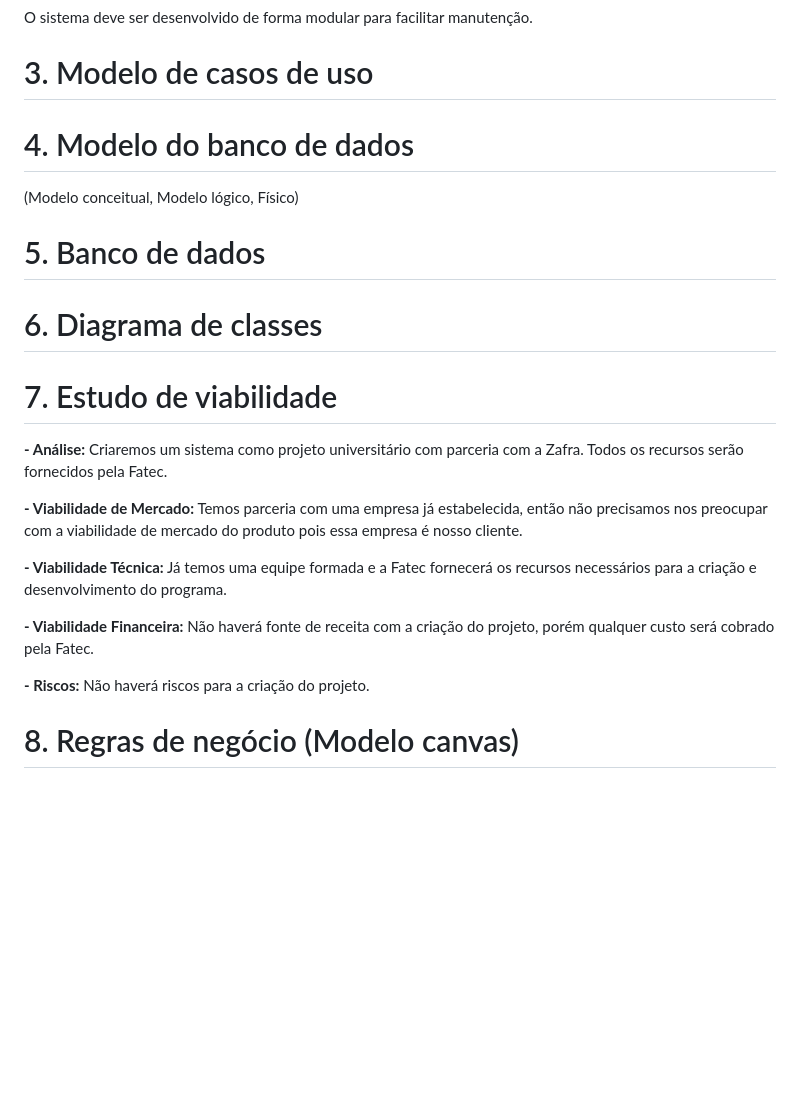
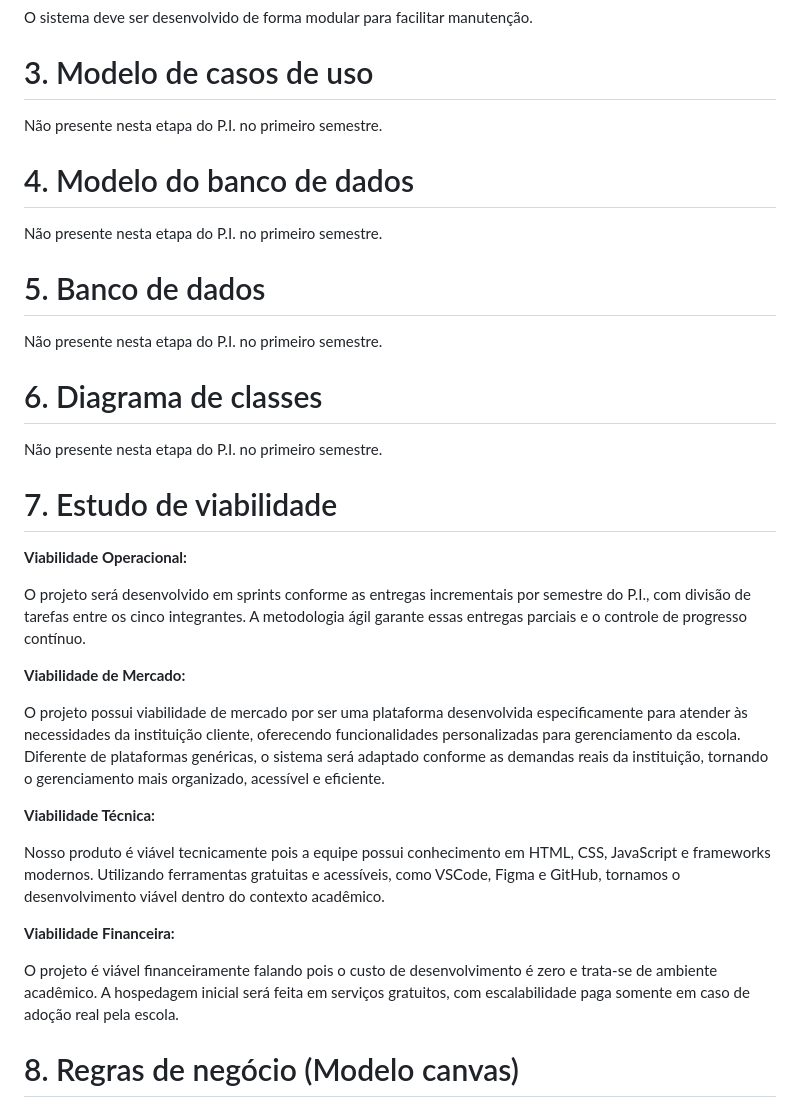
Before and after one commit to leandromello1/equipe-zafra-pi, a Markdown page: README.md, the part around one of its changes. Drawn GitHub-style; blank space fills up the shorter version.

```diff
--- a/README.md
+++ b/README.md
@@ -149,30 +150,33 @@ RNF8 – Desenvolvimento em módulos
 <p>O sistema deve ser desenvolvido de forma modular para facilitar manutenção.</p>
 
 # 3. Modelo de casos de uso
+Não presente nesta etapa do P.I. no primeiro semestre.
 
 # 4. Modelo do banco de dados
-(Modelo conceitual, Modelo lógico, Físico)
+Não presente nesta etapa do P.I. no primeiro semestre.
 
 # 5. Banco de dados
+Não presente nesta etapa do P.I. no primeiro semestre.
 
 # 6. Diagrama de classes
+Não presente nesta etapa do P.I. no primeiro semestre.
 
 # 7. Estudo de viabilidade
+<strong>Viabilidade Operacional: </strong>
 
-<strong>- Análise:</strong>
-Criaremos um sistema como projeto universitário com parceria com a Zafra. Todos os recursos serão fornecidos pela Fatec.
+O projeto será desenvolvido em sprints conforme as entregas incrementais por semestre do P.I., com divisão de tarefas entre os cinco integrantes. A metodologia ágil garante essas entregas parciais e o controle de progresso contínuo.
 
-<strong>- Viabilidade de Mercado:</strong>
-Temos parceria com uma empresa já estabelecida, então não precisamos nos preocupar com a viabilidade de mercado do produto pois essa empresa é nosso cliente.
+<strong>Viabilidade de Mercado: </strong>
 
-<strong>- Viabilidade Técnica:</strong>
-Já temos uma equipe formada e a Fatec fornecerá os recursos necessários para a criação e desenvolvimento do programa.
+O projeto possui viabilidade de mercado por ser uma plataforma desenvolvida especificamente para atender às necessidades da instituição cliente, oferecendo funcionalidades personalizadas para gerenciamento da escola. Diferente de plataformas genéricas, o sistema será adaptado conforme as demandas reais da instituição, tornando o gerenciamento mais organizado, acessível e eficiente.
 
-<strong>- Viabilidade Financeira:</strong>
-Não haverá fonte de receita com a criação do projeto, porém qualquer custo será cobrado pela Fatec.
+<strong>Viabilidade Técnica: </strong>
 
-<strong>- Riscos:</strong>
-Não haverá riscos para a criação do projeto.
+Nosso produto é viável tecnicamente pois a equipe possui conhecimento em HTML, CSS, JavaScript e frameworks modernos. Utilizando ferramentas gratuitas e acessíveis, como VSCode, Figma e GitHub, tornamos o desenvolvimento viável dentro do contexto acadêmico.
+
+<strong>Viabilidade Financeira: </strong>
+
+O projeto é viável financeiramente falando pois o custo de desenvolvimento é zero e trata-se de ambiente acadêmico. A hospedagem inicial será feita em serviços gratuitos, com escalabilidade paga somente em caso de adoção real pela escola.
 
 # 8. Regras de negócio (Modelo canvas)
 
```
Also changed, not shown: other parts of README.md (+37 -26 lines).
